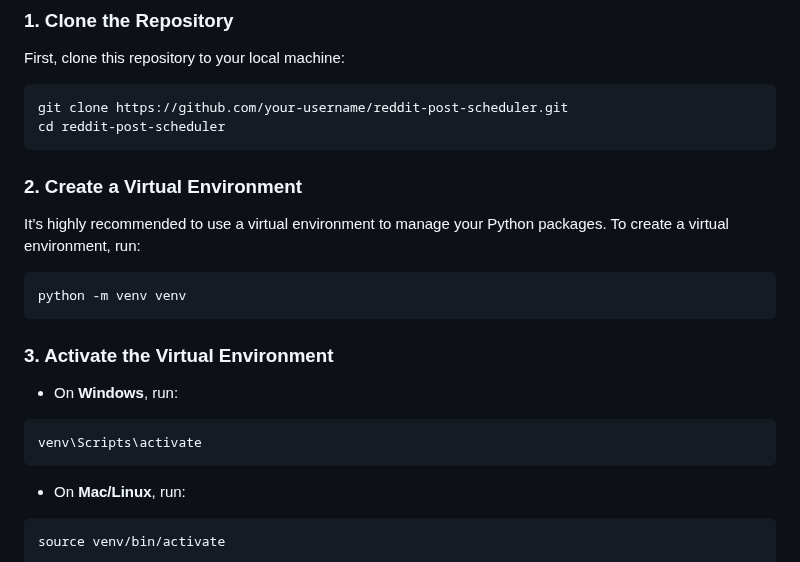
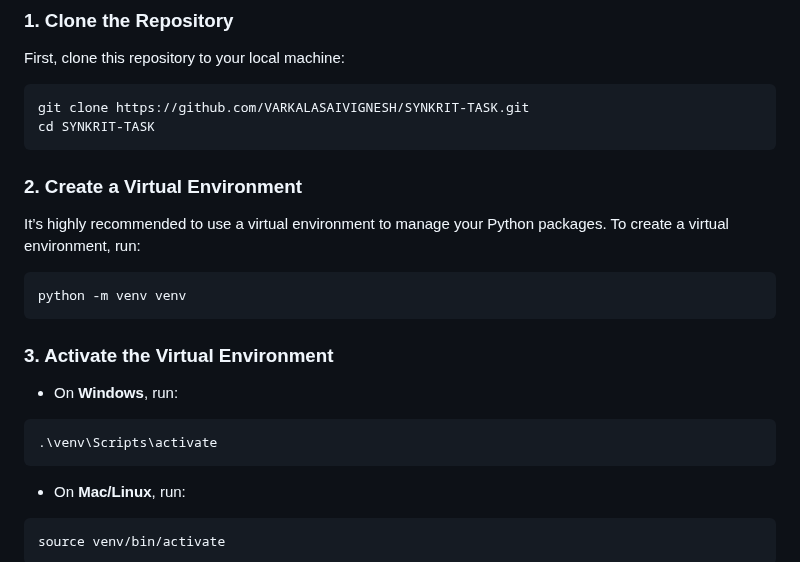
Before and after one commit to VARKALASAIVIGNESH/Reddit-Post-Scheduler, a Markdown page: README.md, the part around the change. GitHub-like rendering.

````diff
--- a/README.md
+++ b/README.md
@@ -22,8 +22,8 @@ Before you begin, ensure you have met the following requirements:
 ### 1. Clone the Repository
 First, clone this repository to your local machine:
 ```bash
-git clone https://github.com/your-username/reddit-post-scheduler.git
-cd reddit-post-scheduler
+git clone https://github.com/VARKALASAIVIGNESH/SYNKRIT-TASK.git
+cd SYNKRIT-TASK
 ```
 
 ### 2. Create a Virtual Environment
@@ -36,7 +36,7 @@ python -m venv venv
 ### 3. Activate the Virtual Environment
 - On **Windows**, run:
 ```bash
-venv\Scripts\activate
+.\venv\Scripts\activate
 ```
 - On **Mac/Linux**, run:
 ```bash
````
